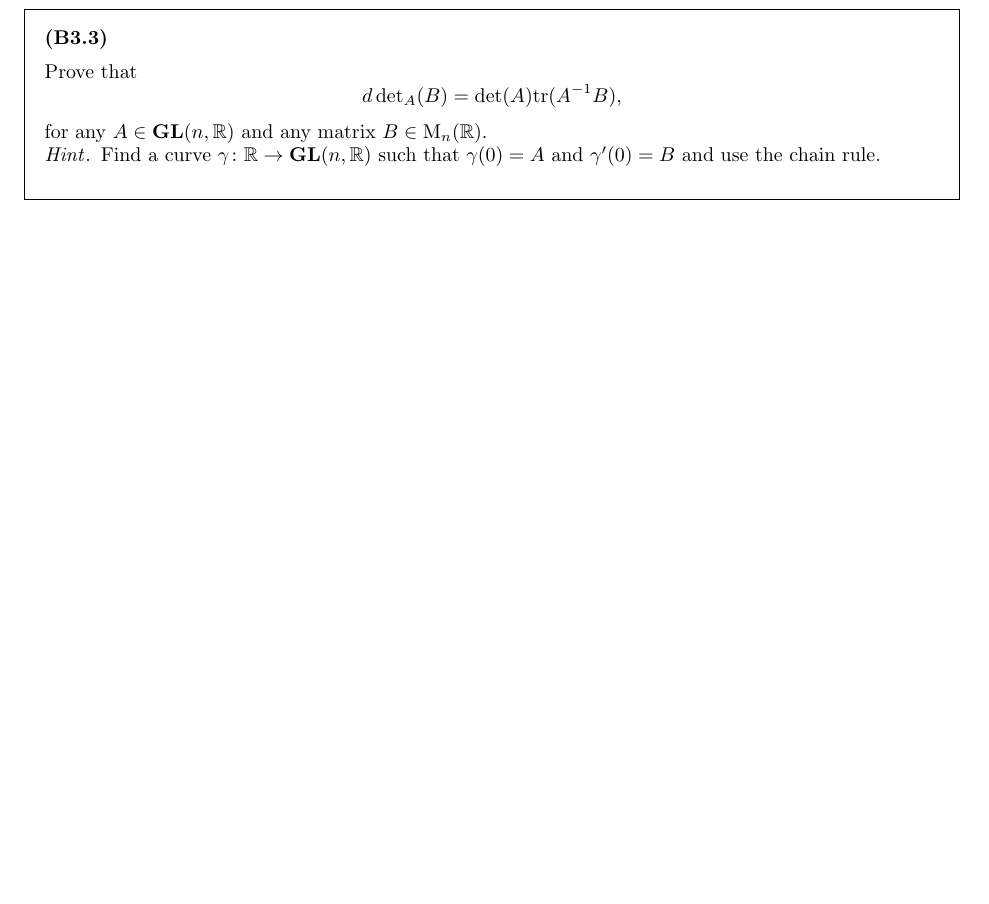
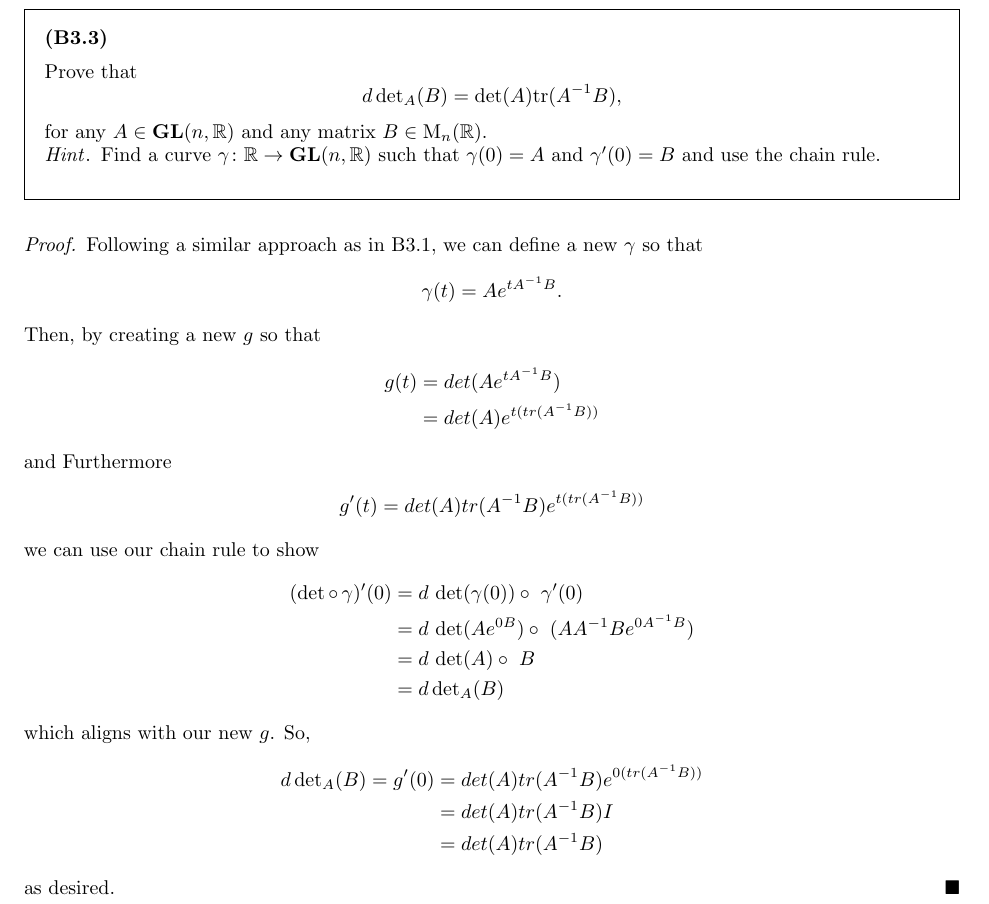
Before and after one commit to DavidTheTurner/hw-6, a LaTeX document (main.tex, which reads questions/b3/parts/3.tex): part of page 8 of 19, cut so that both start at the same text, the shorter picture padded with empty space. Compiled offline with pdfLaTeX.

Commit message:
solution: added solution to B3.3

```diff
--- a/questions/b3/parts/3.tex
+++ b/questions/b3/parts/3.tex
@@ -11,4 +11,33 @@
     such that $\gamma(0) = A$ and $\gamma'(0) = B$ and
     use the chain rule.
 }
+\begin{proof}
+    Following a similar approach as in B3.1, we can define a new $\gamma$ so that
+    \[
+        \gamma(t) = Ae^{tA^{-1}B}.
+    \]
+    Then, by creating a new $g$ so that
+    \begin{align*}
+        g(t) & = det(Ae^{tA^{-1}B})
+        \\ & = det(A)e^{t(tr(A^{-1}B))}
+    \end{align*}
+    and Furthermore
+    \begin{align*}
+        g'(t) & = det(A)tr(A^{-1}B)e^{t(tr(A^{-1}B))}
+    \end{align*}
+    we can use our chain rule to show
+    \begin{align*}
+        (\det\circ\, \gamma)'(0) & = d\,\det(\gamma(0))\circ\ \gamma'(0)
+        \\ & = d\,\det(Ae^{0B})\circ\ (AA^{-1}Be^{0A^{-1}B})
+        \\ & = d\,\det(A)\circ\ B
+        \\ & = d\,\mathrm{det}_A(B)
+    \end{align*}
+    which aligns with our new $g$. So,
+    \begin{align*}
+        d\,\mathrm{det}_A(B) = g'(0) & = det(A)tr(A^{-1}B)e^{0(tr(A^{-1}B))}
+        \\ & = det(A)tr(A^{-1}B)I
+        \\ & = det(A)tr(A^{-1}B)
+    \end{align*}
+    as desired.
+\end{proof}
 \newpage
```
